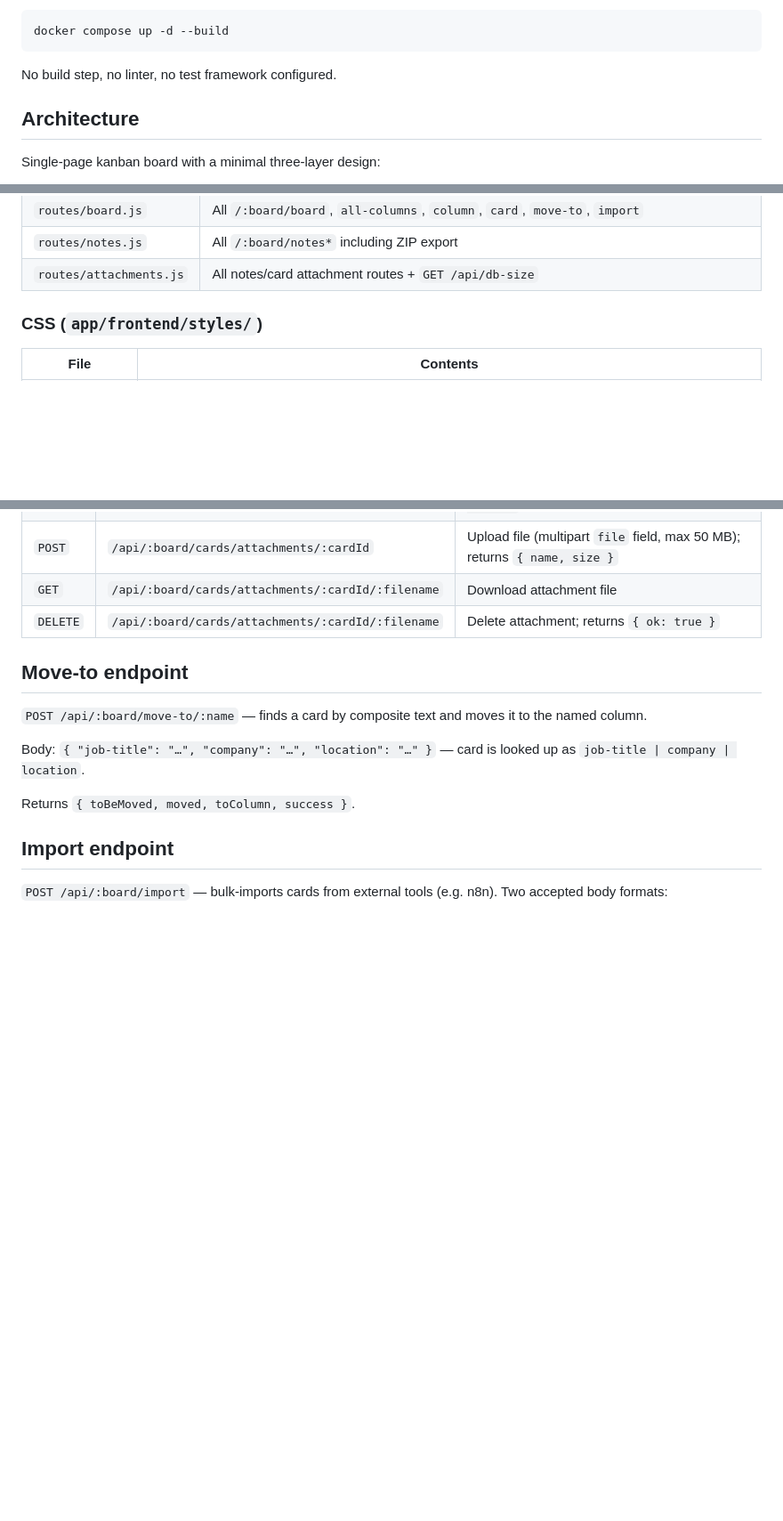
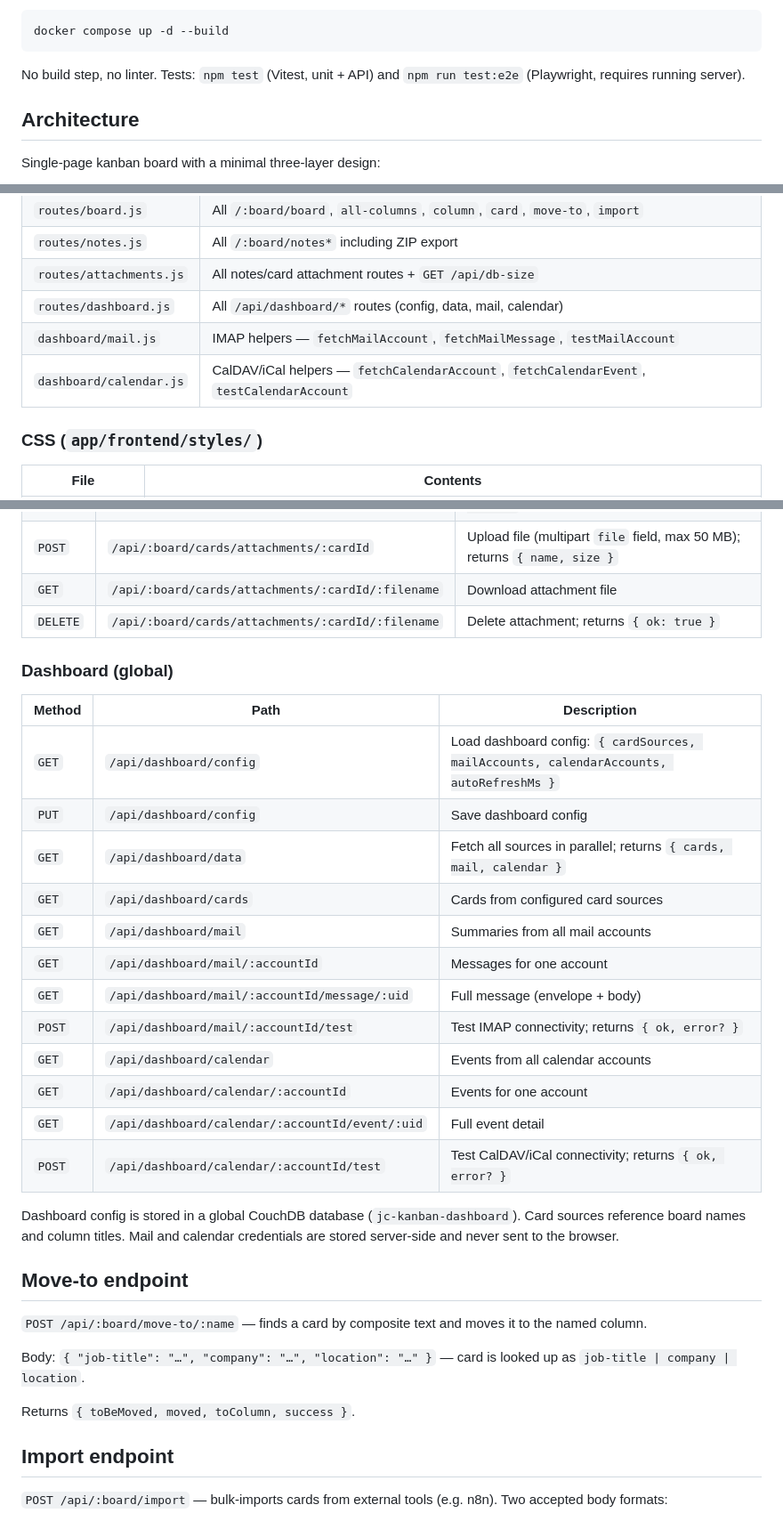
Before and after one commit to jc-prg/kanban, a Markdown page: CLAUDE.md, 3 parts joined by grey strips. Shown at 89% size. Drawn GitHub-style; blank space fills up the shorter version.

Commit message:
docs: update README and CLAUDE.md for v1.7.0 dashboard feature
- README: expand features list, fix outdated Files section, simplify API
  overview with pointer to CLAUDE.md
- CLAUDE.md: add dashboard backend files, dashboard.css, dashboard.js,
  dashboard API endpoint table; fix test framework note

Co-Authored-By: Claude Sonnet 4.6 <noreply@anthropic.com>

````diff
--- a/CLAUDE.md
+++ b/CLAUDE.md
@@ -18,7 +18,7 @@ Or via Docker (from project root):
 docker compose up -d --build
 ```
 
-No build step, no linter, no test framework configured.
+No build step, no linter. Tests: `npm test` (Vitest, unit + API) and `npm run test:e2e` (Playwright, requires running server).
 
 ## Architecture
 
@@ -43,6 +43,9 @@ Single-page kanban board with a minimal three-layer design:
 | `routes/board.js` | All `/:board/board`, `all-columns`, `column`, `card`, `move-to`, `import` |
 | `routes/notes.js` | All `/:board/notes*` including ZIP export |
 | `routes/attachments.js` | All notes/card attachment routes + `GET /api/db-size` |
+| `routes/dashboard.js` | All `/api/dashboard/*` routes (config, data, mail, calendar) |
+| `dashboard/mail.js` | IMAP helpers — `fetchMailAccount`, `fetchMailMessage`, `testMailAccount` |
+| `dashboard/calendar.js` | CalDAV/iCal helpers — `fetchCalendarAccount`, `fetchCalendarEvent`, `testCalendarAccount` |
 
 ### CSS (`app/frontend/styles/`)
 
@@ -183,6 +188,25 @@ Webhook config is stored as a separate CouchDB document (`_id: "webhook-config"`
 | `POST` | `/api/:board/cards/attachments/:cardId` | Upload file (multipart `file` field, max 50 MB); returns `{ name, size }` |
 | `GET` | `/api/:board/cards/attachments/:cardId/:filename` | Download attachment file |
 | `DELETE` | `/api/:board/cards/attachments/:cardId/:filename` | Delete attachment; returns `{ ok: true }` |
+
+### Dashboard (global)
+
+| Method | Path | Description |
+|--------|------|-------------|
+| `GET` | `/api/dashboard/config` | Load dashboard config: `{ cardSources, mailAccounts, calendarAccounts, autoRefreshMs }` |
+| `PUT` | `/api/dashboard/config` | Save dashboard config |
+| `GET` | `/api/dashboard/data` | Fetch all sources in parallel; returns `{ cards, mail, calendar }` |
+| `GET` | `/api/dashboard/cards` | Cards from configured card sources |
+| `GET` | `/api/dashboard/mail` | Summaries from all mail accounts |
+| `GET` | `/api/dashboard/mail/:accountId` | Messages for one account |
+| `GET` | `/api/dashboard/mail/:accountId/message/:uid` | Full message (envelope + body) |
+| `POST` | `/api/dashboard/mail/:accountId/test` | Test IMAP connectivity; returns `{ ok, error? }` |
+| `GET` | `/api/dashboard/calendar` | Events from all calendar accounts |
+| `GET` | `/api/dashboard/calendar/:accountId` | Events for one account |
+| `GET` | `/api/dashboard/calendar/:accountId/event/:uid` | Full event detail |
+| `POST` | `/api/dashboard/calendar/:accountId/test` | Test CalDAV/iCal connectivity; returns `{ ok, error? }` |
+
+Dashboard config is stored in a global CouchDB database (`jc-kanban-dashboard`). Card sources reference board names and column titles. Mail and calendar credentials are stored server-side and never sent to the browser.
 
 ## Move-to endpoint
 
````
Also changed, not shown: other parts of CLAUDE.md (+2 -0 lines), 1 other file.
